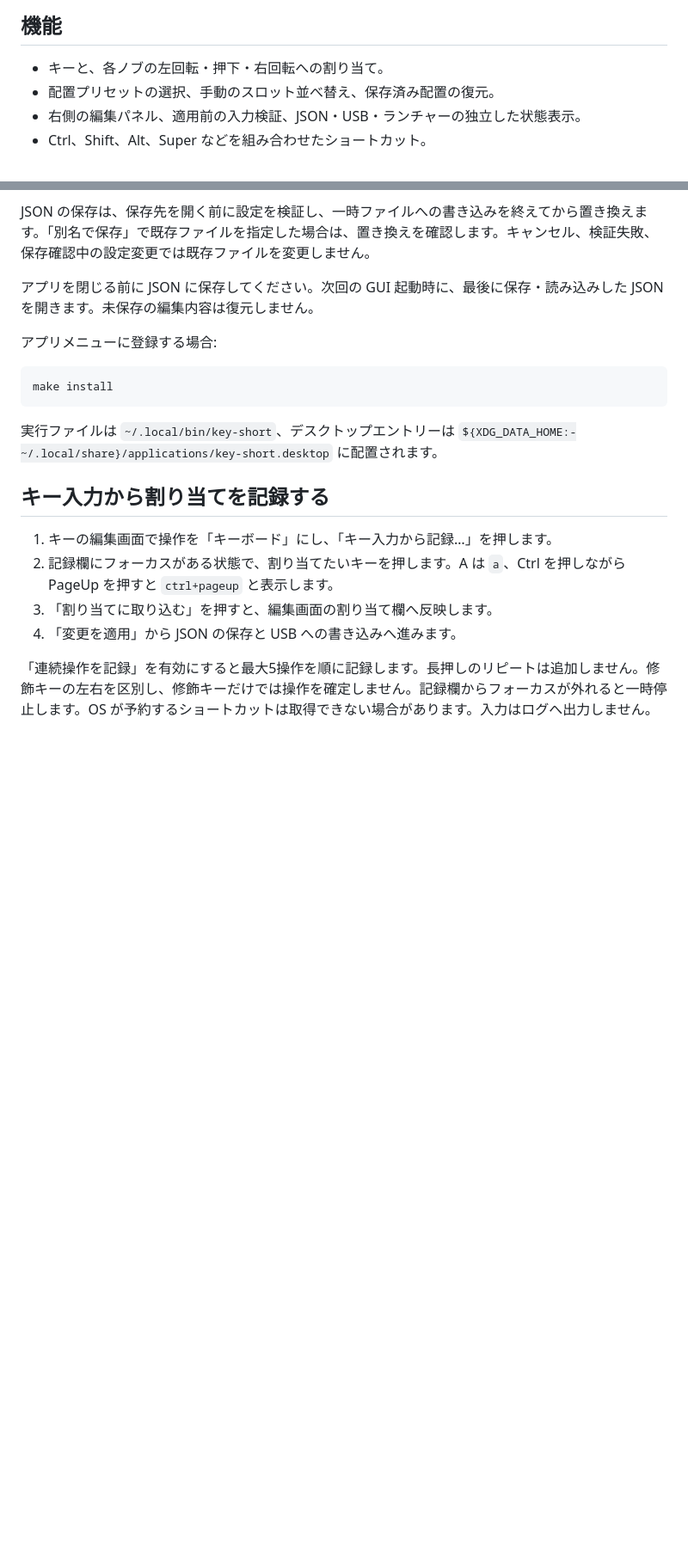
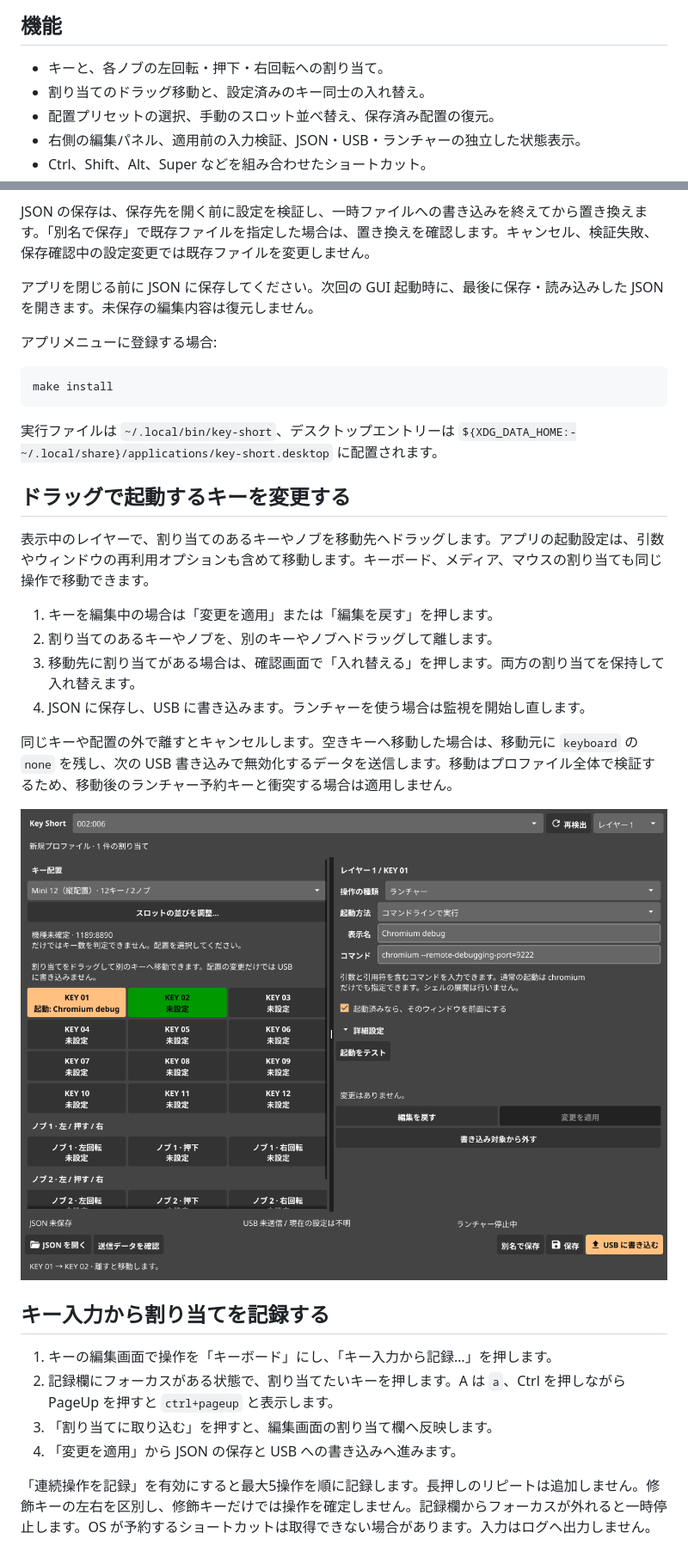
Before and after one commit to haturatu/key-short, a Markdown page: README.md, 2 parts joined by grey strips. Shown at 86% size. Rendered like a GitHub page; pictures changed too: docs/drag-assignment.png (added); blank space fills up the shorter version.

Commit message:
feat: drag assignments between keys and knobs with swap confirmation

````diff
--- a/README.md
+++ b/README.md
@@ -7,6 +7,7 @@ USB ID `1189:8890` の MINI KeyBoard を設定するデスクトップアプリ
 ## 機能
 
 - キーと、各ノブの左回転・押下・右回転への割り当て。
+- 割り当てのドラッグ移動と、設定済みのキー同士の入れ替え。
 - 配置プリセットの選択、手動のスロット並べ替え、保存済み配置の復元。
 - 右側の編集パネル、適用前の入力検証、JSON・USB・ランチャーの独立した状態表示。
 - Ctrl、Shift、Alt、Super などを組み合わせたショートカット。
@@ -83,6 +84,19 @@ make install
 ```
 
 実行ファイルは `~/.local/bin/key-short`、デスクトップエントリーは `${XDG_DATA_HOME:-~/.local/share}/applications/key-short.desktop` に配置されます。
+
+## ドラッグで起動するキーを変更する
+
+表示中のレイヤーで、割り当てのあるキーやノブを移動先へドラッグします。アプリの起動設定は、引数やウィンドウの再利用オプションも含めて移動します。キーボード、メディア、マウスの割り当ても同じ操作で移動できます。
+
+1. キーを編集中の場合は「変更を適用」または「編集を戻す」を押します。
+2. 割り当てのあるキーやノブを、別のキーやノブへドラッグして離します。
+3. 移動先に割り当てがある場合は、確認画面で「入れ替える」を押します。両方の割り当てを保持して入れ替えます。
+4. JSON に保存し、USB に書き込みます。ランチャーを使う場合は監視を開始し直します。
+
+同じキーや配置の外で離すとキャンセルします。空きキーへ移動した場合は、移動元に `keyboard` の `none` を残し、次の USB 書き込みで無効化するデータを送信します。移動はプロファイル全体で検証するため、移動後のランチャー予約キーと衝突する場合は適用しません。
+
+![ランチャーの割り当てを別のキーへドラッグする操作例](docs/drag-assignment.png)
 
 ## キー入力から割り当てを記録する
 
````
Also changed, not shown: 3 other files.
